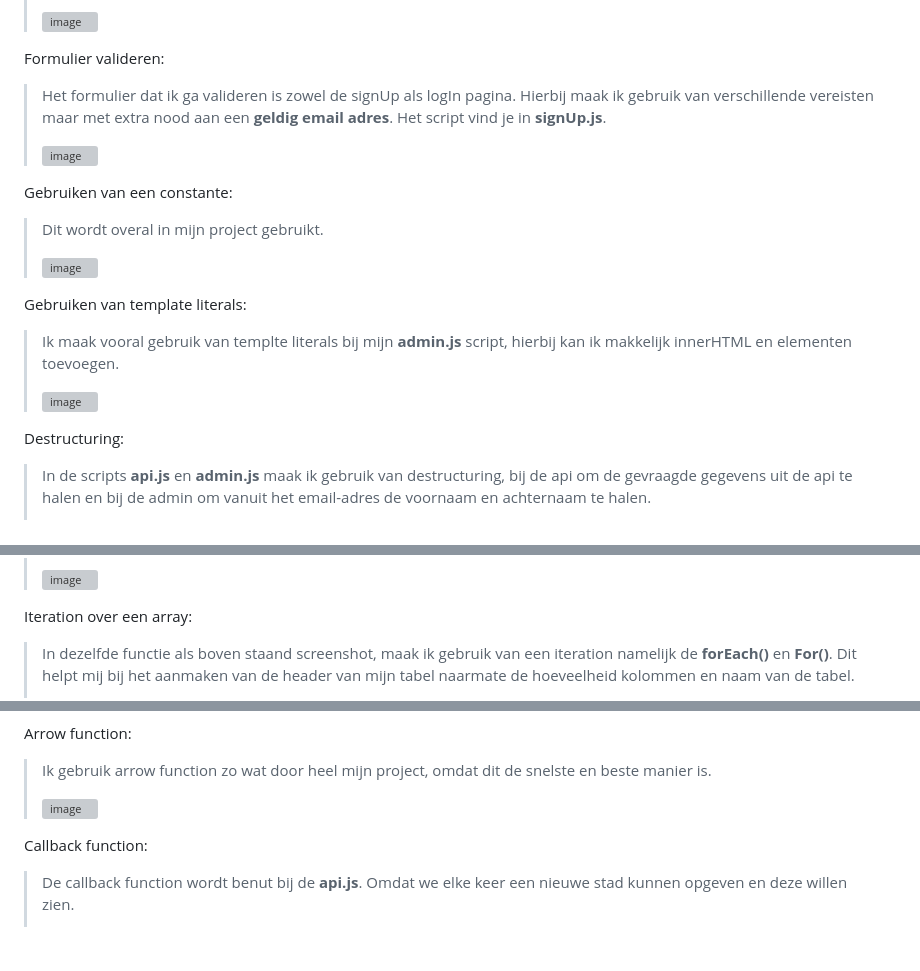
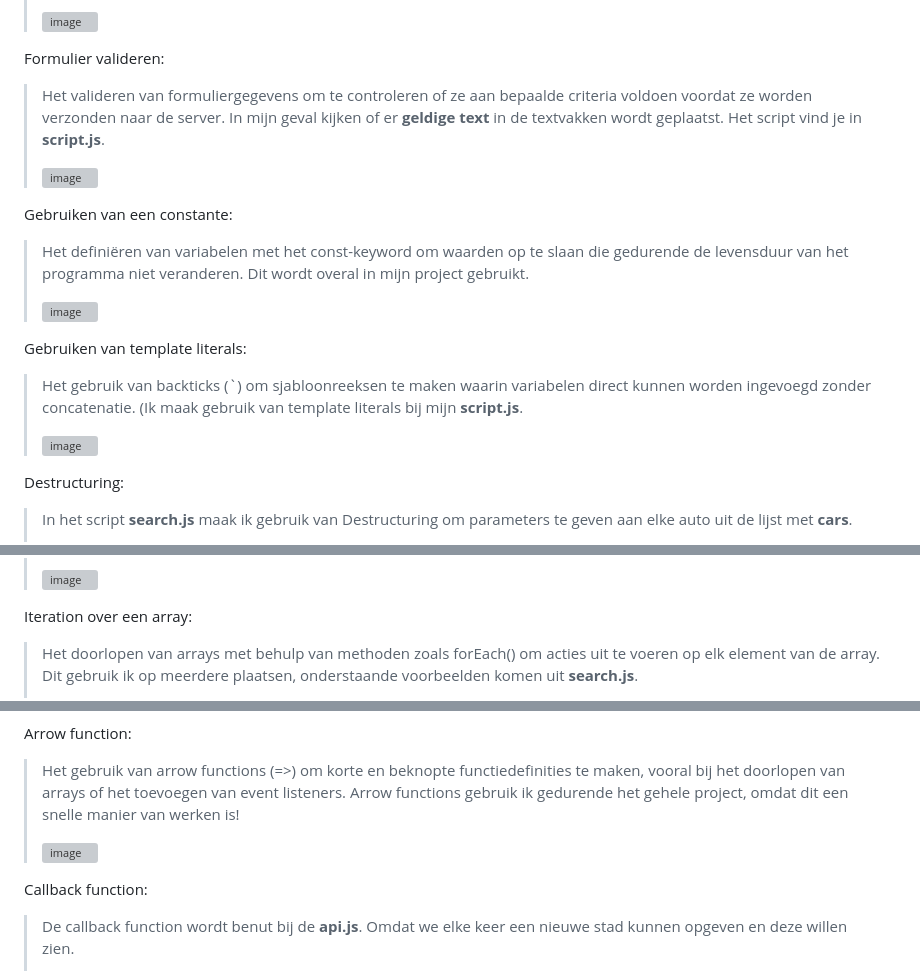
Before and after one commit to lord-nox/Web-Advanced, a Markdown page: README.md, 3 parts joined by grey strips. GitHub-like rendering; blank space fills up the shorter version; grey boxes are pictures that could not be loaded.

```diff
--- a/README.md
+++ b/README.md
@@ -62,5 +62,6 @@ Event aan een element koppelen:
 > <img width="700" alt="image" src="https://github.com/lord-nox/Web-Advanced/assets/163293931/fc940a0d-2c53-4136-8662-333c24f903ac">
 
 Formulier valideren:
-> Het formulier dat ik ga valideren is zowel de signUp als logIn pagina. Hierbij maak ik gebruik van verschillende vereisten maar met extra nood aan een **geldig email adres**. Het script vind je in **signUp.js**.
+> Het valideren van formuliergegevens om te controleren of ze aan bepaalde criteria voldoen voordat ze worden verzonden naar de server. In mijn geval kijken of
+> er **geldige text** in de textvakken wordt geplaatst. Het script vind je in **script.js**.
 >
@@ -68,4 +69,4 @@ Formulier valideren:
 
 Gebruiken van een constante:
-> Dit wordt overal in mijn project gebruikt.
+> Het definiëren van variabelen met het const-keyword om waarden op te slaan die gedurende de levensduur van het programma niet veranderen. Dit wordt overal in mijn project gebruikt.
 >
@@ -73,4 +74,4 @@ Gebruiken van een constante:
 
 Gebruiken van template literals:
-> Ik maak vooral gebruik van templte literals bij mijn **admin.js** script, hierbij kan ik makkelijk innerHTML en elementen toevoegen.
+> Het gebruik van backticks (`) om sjabloonreeksen te maken waarin variabelen direct kunnen worden ingevoegd zonder concatenatie. (Ik maak gebruik van template literals bij mijn **script.js**.
 >
@@ -78,4 +79,4 @@ Gebruiken van template literals:
 
 Destructuring:
-> In de scripts **api.js** en **admin.js** maak ik gebruik van destructuring, bij de api om de gevraagde gegevens uit de api te halen en bij de admin om vanuit het email-adres de voornaam en achternaam te halen.
+> In het script **search.js** maak ik gebruik van Destructuring om parameters te geven aan elke auto uit de lijst  met **cars**.
 >
@@ -88,5 +88,6 @@ Spread & Rest operator:
 > <img width="386" alt="image" src="https://github.com/XanderWTRS/Web-Advanced-Portfolio/assets/137180731/0450dcfb-2836-4ffe-8e4b-d4acb3403ede">
 
 Iteration over een array:
-> In dezelfde functie als boven staand screenshot, maak ik gebruik van een iteration namelijk de **forEach()** en **For()**. Dit helpt mij bij het aanmaken van de header van mijn tabel naarmate de hoeveelheid kolommen en naam van de tabel.
+> Het doorlopen van arrays met behulp van methoden zoals forEach() om acties uit te voeren op elk element van de array.
+Dit gebruik ik op meerdere plaatsen, onderstaande voorbeelden komen uit **search.js**.
 >
@@ -94,4 +96,4 @@ Iteration over een array:
 
 Arrow function:
-> Ik gebruik arrow function zo wat door heel mijn project, omdat dit de snelste en beste manier is.
+> Het gebruik van arrow functions (=>) om korte en beknopte functiedefinities te maken, vooral bij het doorlopen van arrays of het toevoegen van event listeners. Arrow functions gebruik ik gedurende het gehele project, omdat dit een snelle manier van werken is!
 >
```
Also changed, not shown: other parts of README.md (+7 -7 lines).
